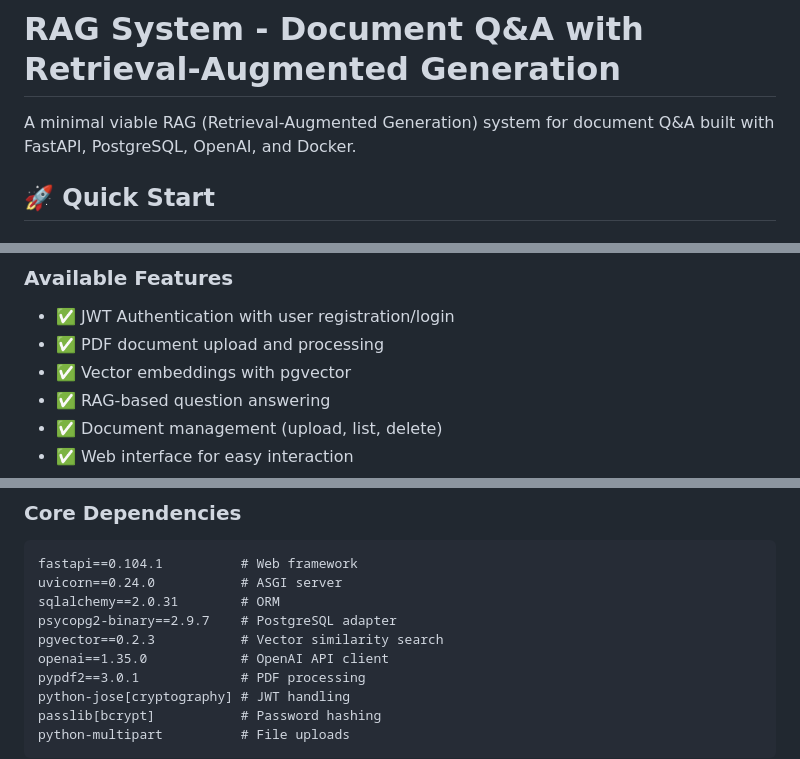
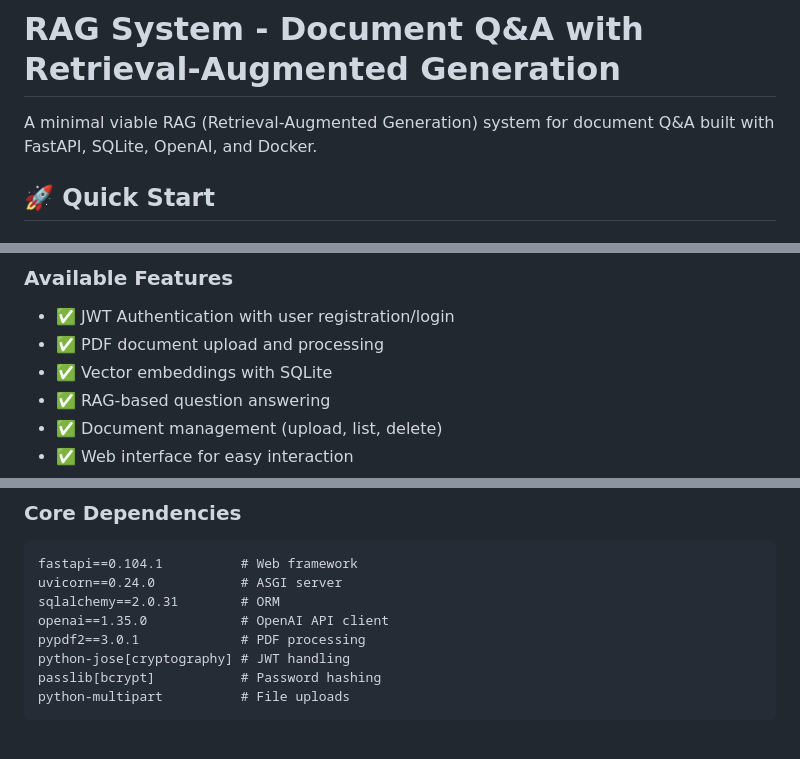
Before and after one commit to SantiagoCoronado/personal-rag-system, a Markdown page: README.md, 3 parts joined by grey strips. Rendered like a GitHub page; blank space fills up the shorter version.

```diff
--- a/README.md
+++ b/README.md
@@ -1,6 +1,6 @@
 # RAG System - Document Q&A with Retrieval-Augmented Generation
 
-A minimal viable RAG (Retrieval-Augmented Generation) system for document Q&A built with FastAPI, PostgreSQL, OpenAI, and Docker.
+A minimal viable RAG (Retrieval-Augmented Generation) system for document Q&A built with FastAPI, SQLite, OpenAI, and Docker.
 
 ## 🚀 Quick Start
 
@@ -557,7 +552,7 @@ This project is created for educational purposes as part of a weekend RAG system
 ### Available Features
 - ✅ JWT Authentication with user registration/login
 - ✅ PDF document upload and processing
-- ✅ Vector embeddings with pgvector
+- ✅ Vector embeddings with SQLite
 - ✅ RAG-based question answering
 - ✅ Document management (upload, list, delete)
 - ✅ Web interface for easy interaction
@@ -586,8 +581,6 @@ Consider adding these features for production use:
 fastapi==0.104.1          # Web framework
 uvicorn==0.24.0           # ASGI server
 sqlalchemy==2.0.31        # ORM
-psycopg2-binary==2.9.7    # PostgreSQL adapter
-pgvector==0.2.3           # Vector similarity search
 openai==1.35.0            # OpenAI API client
 pypdf2==3.0.1             # PDF processing
 python-jose[cryptography] # JWT handling
```
Also changed, not shown: other parts of README.md (+17 -22 lines).
